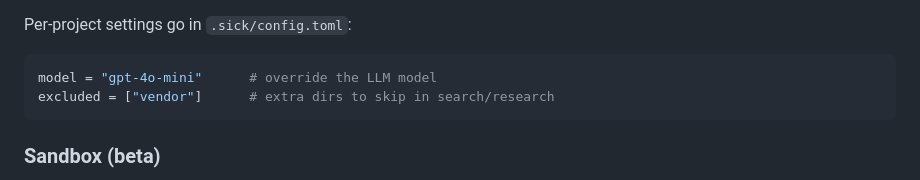
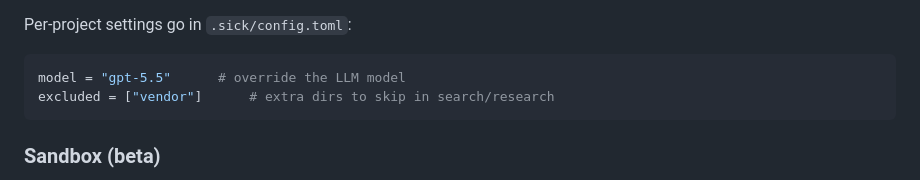
Before and after one commit to moah0911/sick, a Markdown page: README.md, the part around the change. GitHub-like rendering.

````diff
--- a/README.md
+++ b/README.md
@@ -118,7 +118,7 @@ model the running client is actually using.
 Per-project settings go in `.sick/config.toml`:
 
 ```toml
-model = "gpt-4o-mini"      # override the LLM model
+model = "gpt-5.5"      # override the LLM model
 excluded = ["vendor"]      # extra dirs to skip in search/research
 ```
 
````
